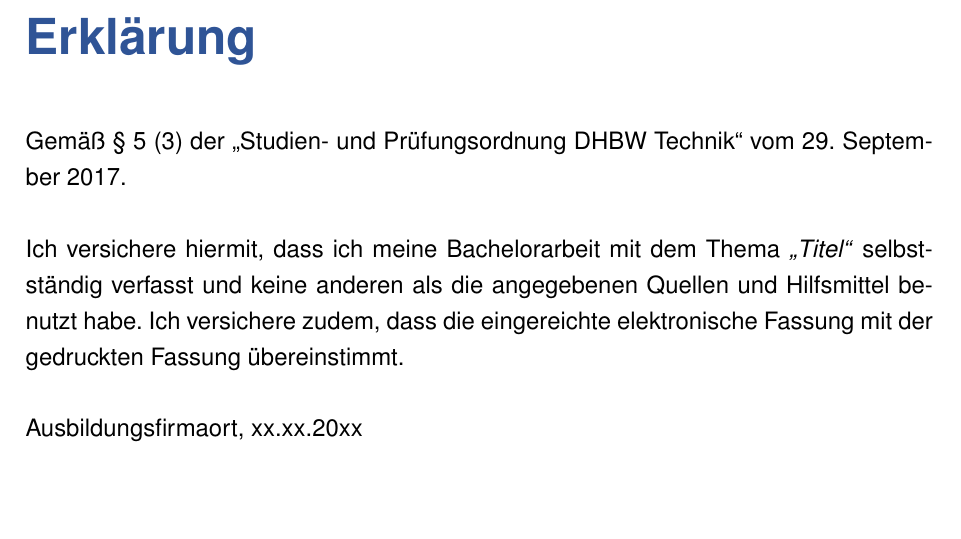
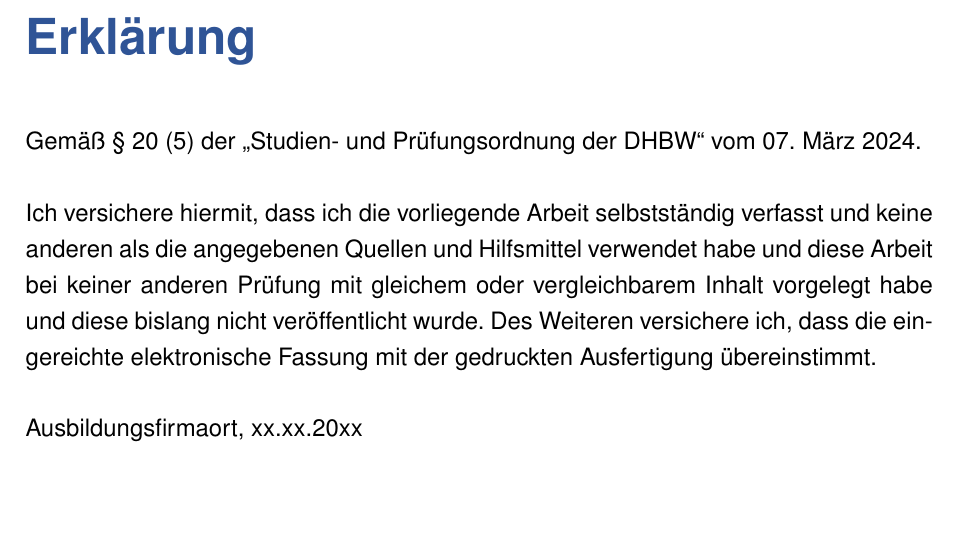
Before and after one commit to knopfm/dhbw-stuttgart-template, a LaTeX thesis (main.tex, which reads resources/declaration.tex): part of page 4 of 25, cut so that both start at the same text. Compiled offline with pdfLaTeX.

Commit message:
Updated statement in accordance with the statutes and guidelines

```diff
--- a/resources/declaration.tex
+++ b/resources/declaration.tex
@@ -1,9 +1,9 @@
 %!TEX root = ../main.tex
 
 \chapter*{Erklärung}
-Gemäß § 5 (3) der "`Studien- und Prüfungsordnung DHBW Technik"' vom 29. September 2017. \\
+Gemäß § 20 (5) der "`Studien- und Prüfungsordnung der DHBW"' vom 07. März 2024. \\
 \\
-Ich versichere hiermit, dass ich meine {\documentTypePhrase} mit dem Thema \textit{"`\documentTitle"'} selbstständig verfasst und keine anderen als die angegebenen Quellen und Hilfsmittel benutzt habe. Ich versichere zudem, dass die eingereichte elektronische Fassung mit der gedruckten Fassung übereinstimmt.\\
+Ich versichere hiermit, dass ich die vorliegende Arbeit selbstständig verfasst und keine anderen als die angegebenen Quellen und Hilfsmittel verwendet habe und diese Arbeit bei keiner anderen Prüfung mit gleichem oder vergleichbarem Inhalt vorgelegt habe und diese bislang nicht veröffentlicht wurde. Des Weiteren versichere ich, dass die eingereichte elektronische Fassung mit der gedruckten Ausfertigung übereinstimmt.\\
 \\
 \releaseLocation, \releaseDate
 \vspace{2em}
```
Also changed, not shown: resources/191212_Leitlinien_Praxismodule_Studien_Bachelorarbeiten.pdf (deleted), resources/251110_Leitlinien_Praxismodule_Studien_Bachelorarbeiten.pdf (added).
